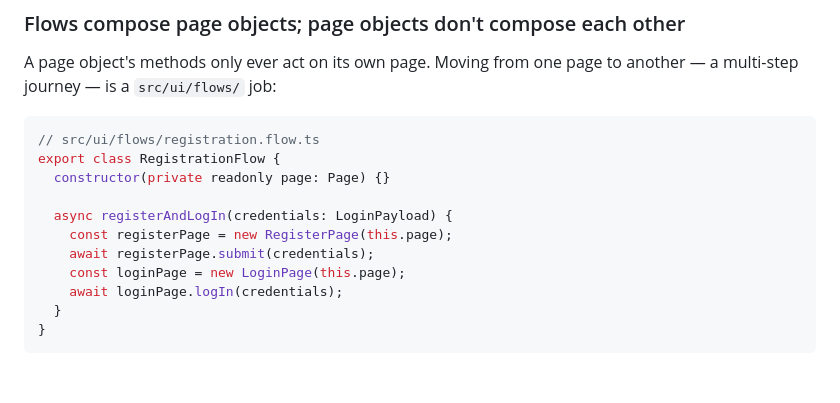
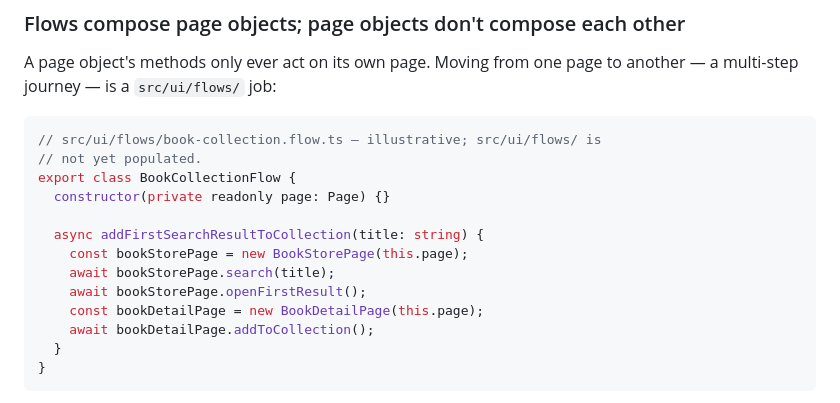
Before and after one commit to olenamkolesnik/demoqa-test-automation, a Markdown page: docs/coding-standards.md, the part around the change. Rendered like a GitHub page; blank space fills up the shorter version.

Commit message:
Reconcile register-form docs with the automated suite
Traceability claimed 10 automated cases against 8 in the spec. REGISTER-FORM-010
and -011 were removed by decision; both now read "Not automated" with a matrix
note, so the count reconciles.

Clears the DIVERGENCE-4 fallout now that it is root-caused and resolved:
- -006/-007/-008 no longer carry "currently red" warnings; all three pass.
- COND-REGISTER-FORM-INF-002's reasoning corrected. The block was deterministic,
  not the "intermittent, 1 in 5" behaviour recorded; it stays unautomated
  because the unmet requirement is cosmetic feedback, not because a test would
  flake. The ~20% flake rate it warned about does not exist.
- The test-cases banner no longer tells authors to tolerate a silent first
  submission; registerAs() verifies reCAPTCHA, so submissions land first time.

Also renames coding-standards' flows example, which named the deleted
registration.flow.ts.

Co-Authored-By: Claude Opus 5 <noreply@anthropic.com>

````diff
--- a/docs/coding-standards.md
+++ b/docs/coding-standards.md
@@ -424,15 +424,17 @@ A component reusable across unrelated pages (e.g. `HeaderComponent` on every pag
 A page object's methods only ever act on its own page. Moving from one page to another — a multi-step journey — is a `src/ui/flows/` job:
 
 ```ts
-// src/ui/flows/registration.flow.ts
-export class RegistrationFlow {
+// src/ui/flows/book-collection.flow.ts — illustrative; src/ui/flows/ is
+// not yet populated.
+export class BookCollectionFlow {
   constructor(private readonly page: Page) {}
 
-  async registerAndLogIn(credentials: LoginPayload) {
-    const registerPage = new RegisterPage(this.page);
-    await registerPage.submit(credentials);
-    const loginPage = new LoginPage(this.page);
-    await loginPage.logIn(credentials);
+  async addFirstSearchResultToCollection(title: string) {
+    const bookStorePage = new BookStorePage(this.page);
+    await bookStorePage.search(title);
+    await bookStorePage.openFirstResult();
+    const bookDetailPage = new BookDetailPage(this.page);
+    await bookDetailPage.addToCollection();
   }
 }
 ```
````
Also changed, not shown: 2 other files.
